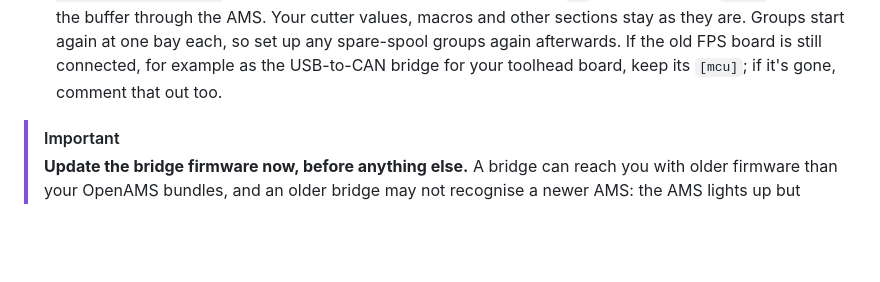
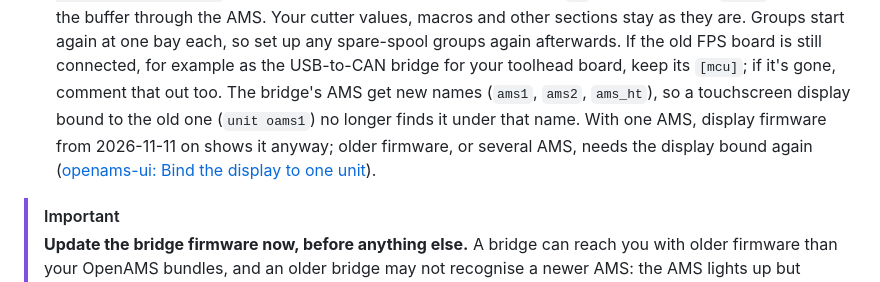
Before and after one commit to OpenAMSOrg/openams, a Markdown page: docs/guide/cortex-bridge-setup.md, the part around the change. Rendered like a GitHub page; blank space fills up the shorter version.

Commit message:
Docs: a unit's [oams] name is a label and device_kind says what it is; a touchscreen display bound to an OpenAMS 1 name after --replace-openams1

```diff
--- a/docs/guide/cortex-bridge-setup.md
+++ b/docs/guide/cortex-bridge-setup.md
@@ -248,6 +248,11 @@ and says so.
   one bay each, so set up any spare-spool groups again afterwards. If the old
   FPS board is still connected, for example as the USB-to-CAN bridge for your
   toolhead board, keep its `[mcu]`; if it's gone, comment that out too.
+  The bridge's AMS get new names (`ams1`, `ams2`, `ams_ht`), so a touchscreen
+  display bound to the old one (`unit oams1`) no longer finds it under that
+  name. With one AMS, display firmware from 2026-11-11 on shows it anyway;
+  older firmware, or several AMS, needs the display bound again
+  ([openams-ui: Bind the display to one unit](https://github.com/OpenAMSOrg/openams-ui/blob/main/docs/guide/flash-and-setup.md#bind-the-display-to-one-unit)).
 
 > [!IMPORTANT]
 > **Update the bridge firmware now, before anything else.** A bridge can
```
Also changed, not shown: docs/guide/configure.md (+7 -2 lines).
